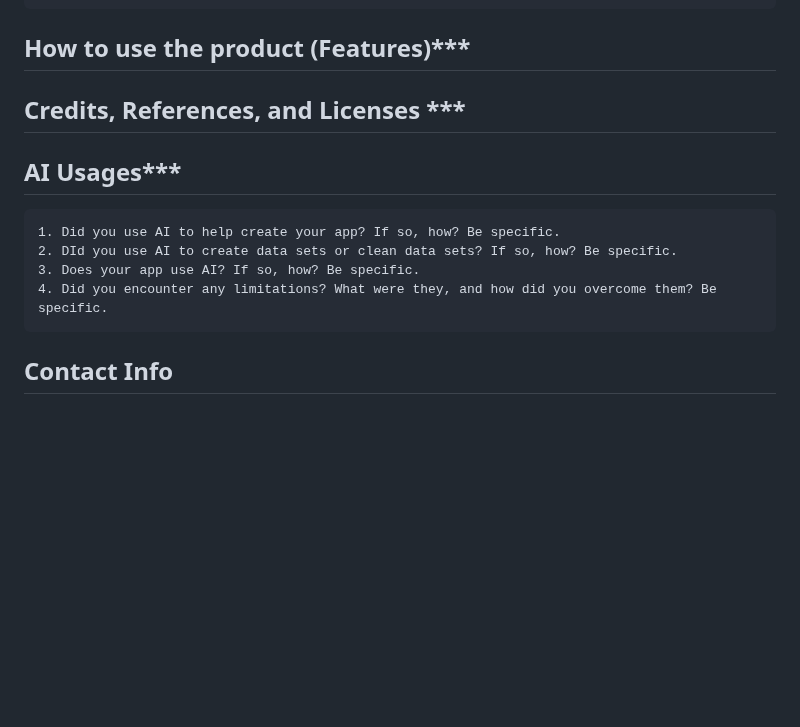
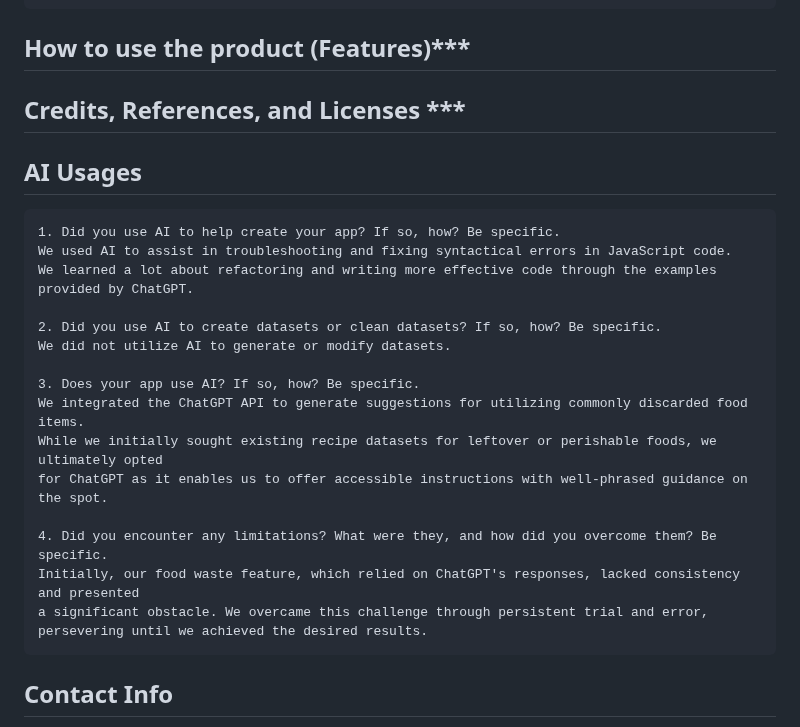
Before and after one commit to mai-vu/2800-202310-BBY37, a Markdown page: README.md, the part around one of its changes. Rendered like a GitHub page; blank space fills up the shorter version.

Commit message:
Update README.md
Fixed file structures and added AI usage

```diff
--- a/README.md
+++ b/README.md
@@ -109,12 +106,26 @@ Listing of File Contents of folder
     </aside>
 
 ## How to use the product (Features)***
+
 ## Credits, References, and Licenses ***
-## AI Usages***
+
+## AI Usages
     1. Did you use AI to help create your app? If so, how? Be specific.
-    2. DId you use AI to create data sets or clean data sets? If so, how? Be specific.
+    We used AI to assist in troubleshooting and fixing syntactical errors in JavaScript code.
+    We learned a lot about refactoring and writing more effective code through the examples provided by ChatGPT.
+
+    2. Did you use AI to create datasets or clean datasets? If so, how? Be specific.
+    We did not utilize AI to generate or modify datasets.
+
     3. Does your app use AI? If so, how? Be specific.
+    We integrated the ChatGPT API to generate suggestions for utilizing commonly discarded food items.
+    While we initially sought existing recipe datasets for leftover or perishable foods, we ultimately opted
+    for ChatGPT as it enables us to offer accessible instructions with well-phrased guidance on the spot.
+
     4. Did you encounter any limitations? What were they, and how did you overcome them? Be specific.
+    Initially, our food waste feature, which relied on ChatGPT's responses, lacked consistency and presented
+    a significant obstacle. We overcame this challenge through persistent trial and error,
+    persevering until we achieved the desired results.
 
 ## Contact Info
 For any and all inquiries to our team BBY-37, or about our app Entréepreneur, please reach out below at the following email addresses.
```
Also changed, not shown: other parts of README.md (+75 -78 lines).
